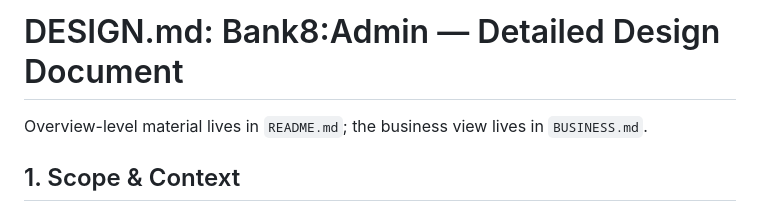
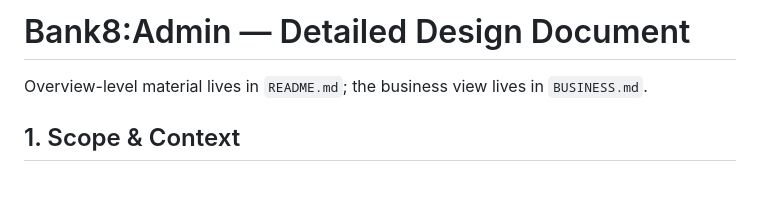
Before and after one commit to Bank8-dev/bank8-admin, a Markdown page: DESIGN.md, the part around the change. Rendered like a GitHub page; blank space fills up the shorter version.

```diff
--- a/DESIGN.md
+++ b/DESIGN.md
@@ -1,4 +1,4 @@
-# DESIGN.md: Bank8:Admin — Detailed Design Document
+# Bank8:Admin — Detailed Design Document
 
 Overview-level material lives in `README.md`; the business view lives in
 `BUSINESS.md`.
```
Also changed, not shown: BUSINESS.md (+1 -1 lines).
